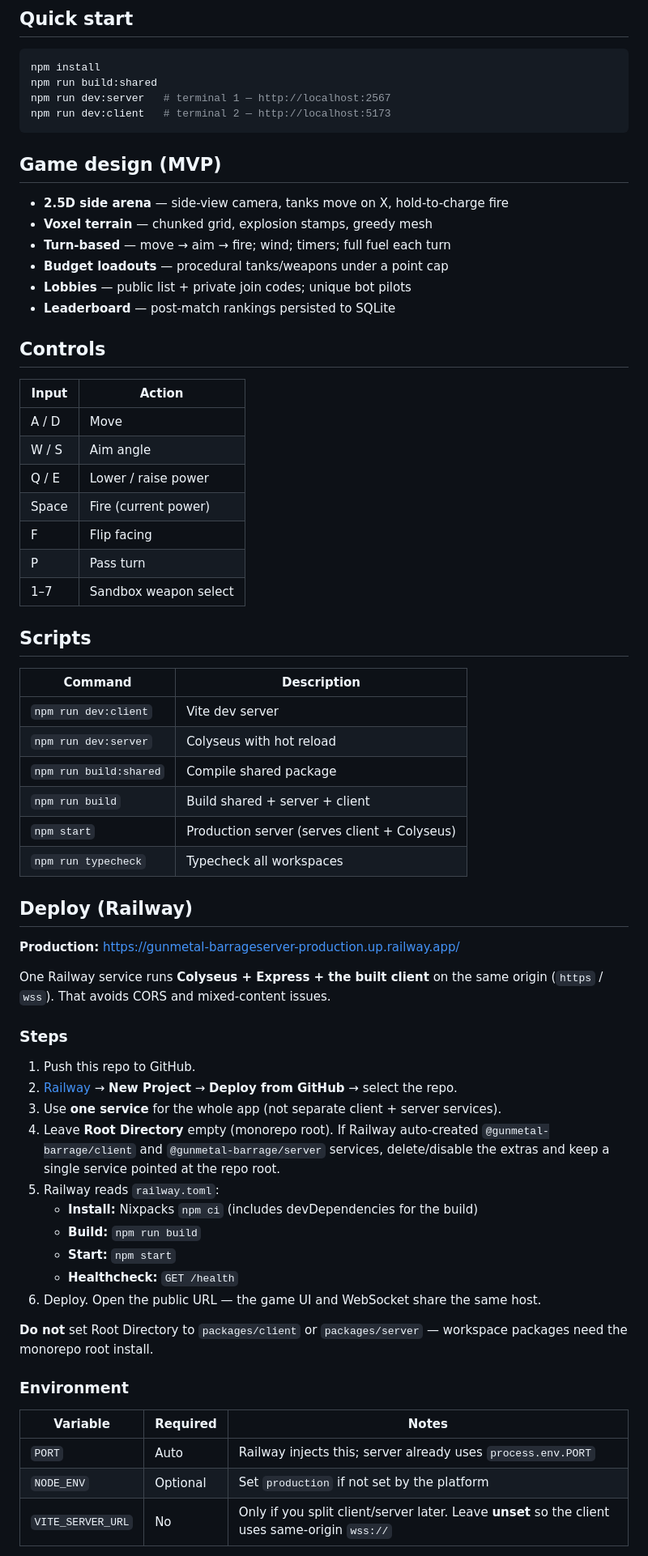
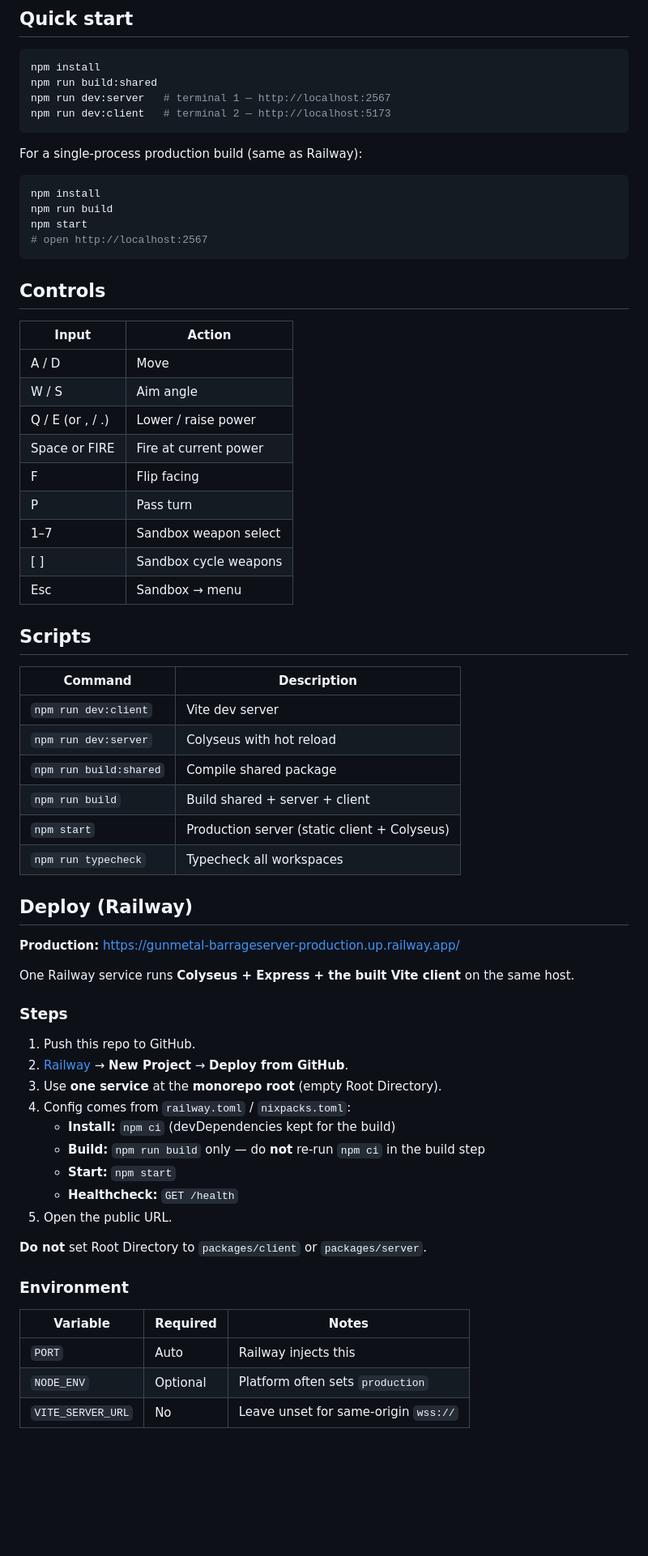
Before and after one commit to theoryderailed/gunmetal-barrage-web, a Markdown page: README.md, the part around one of its changes. Shown at 81% size. Drawn GitHub-style; blank space fills up the shorter version.

Commit message:
docs: refresh README for current game + menu screenshot
Document power-meter fire, maps, digs, lobby UI, and Railway deploy;
include the live menu screenshot in docs/.

````diff
--- a/README.md
+++ b/README.md
@@ -33,14 +52,14 @@ npm run dev:server   # terminal 1 — http://localhost:2567
 npm run dev:client   # terminal 2 — http://localhost:5173
 ```
 
-## Game design (MVP)
+For a single-process production build (same as Railway):
 
-- **2.5D side arena** — side-view camera, tanks move on X, hold-to-charge fire
-- **Voxel terrain** — chunked grid, explosion stamps, greedy mesh
-- **Turn-based** — move → aim → fire; wind; timers; full fuel each turn
-- **Budget loadouts** — procedural tanks/weapons under a point cap
-- **Lobbies** — public list + private join codes; unique bot pilots
-- **Leaderboard** — post-match rankings persisted to SQLite
+```bash
+npm install
+npm run build
+npm start
+# open http://localhost:2567
+```
 
 ## Controls
 
@@ -48,11 +67,13 @@ npm run dev:client   # terminal 2 — http://localhost:5173
 |-------|--------|
 | A / D | Move |
 | W / S | Aim angle |
-| Q / E | Lower / raise power |
-| Space | Fire (current power) |
+| Q / E (or , / .) | Lower / raise power |
+| Space or FIRE | Fire at current power |
 | F | Flip facing |
 | P | Pass turn |
 | 1–7 | Sandbox weapon select |
+| [ ] | Sandbox cycle weapons |
+| Esc | Sandbox → menu |
 
 ## Scripts
 
@@ -62,35 +83,34 @@ npm run dev:client   # terminal 2 — http://localhost:5173
 | `npm run dev:server` | Colyseus with hot reload |
 | `npm run build:shared` | Compile shared package |
 | `npm run build` | Build shared + server + client |
-| `npm start` | Production server (serves client + Colyseus) |
+| `npm start` | Production server (static client + Colyseus) |
 | `npm run typecheck` | Typecheck all workspaces |
 
 ## Deploy (Railway)
 
 **Production:** [https://gunmetal-barrageserver-production.up.railway.app/](https://gunmetal-barrageserver-production.up.railway.app/)
 
-One Railway service runs **Colyseus + Express + the built client** on the same origin (`https` / `wss`). That avoids CORS and mixed-content issues.
+One Railway service runs **Colyseus + Express + the built Vite client** on the same host.
 
 ### Steps
 
 1. Push this repo to GitHub.
-2. [Railway](https://railway.app) → **New Project** → **Deploy from GitHub** → select the repo.
-3. Use **one service** for the whole app (not separate client + server services).
-4. Leave **Root Directory** empty (monorepo root). If Railway auto-created `@gunmetal-barrage/client` and `@gunmetal-barrage/server` services, delete/disable the extras and keep a single service pointed at the repo root.
-5. Railway reads `railway.toml`:
-   - **Install:** Nixpacks `npm ci` (includes devDependencies for the build)
-   - **Build:** `npm run build`
+2. [Railway](https://railway.app) → **New Project** → **Deploy from GitHub**.
+3. Use **one service** at the **monorepo root** (empty Root Directory).
+4. Config comes from `railway.toml` / `nixpacks.toml`:
+   - **Install:** `npm ci` (devDependencies kept for the build)
+   - **Build:** `npm run build` only — do **not** re-run `npm ci` in the build step
    - **Start:** `npm start`
    - **Healthcheck:** `GET /health`
-6. Deploy. Open the public URL — the game UI and WebSocket share the same host.
+5. Open the public URL.
 
-**Do not** set Root Directory to `packages/client` or `packages/server` — workspace packages need the monorepo root install.
+**Do not** set Root Directory to `packages/client` or `packages/server`.
 
 ### Environment
 
 | Variable | Required | Notes |
 |----------|----------|--------|
-| `PORT` | Auto | Railway injects this; server already uses `process.env.PORT` |
-| `NODE_ENV` | Optional | Set `production` if not set by the platform |
-| `VITE_SERVER_URL` | No | Only if you split client/server later. Leave **unset** so the client uses same-origin `wss://` |
+| `PORT` | Auto | Railway injects this |
+| `NODE_ENV` | Optional | Platform often sets `production` |
+| `VITE_SERVER_URL` | No | Leave unset for same-origin `wss://` |
 
````
Also changed, not shown: other parts of README.md (+24 -14 lines), docs/menu-screenshot.png (added).
